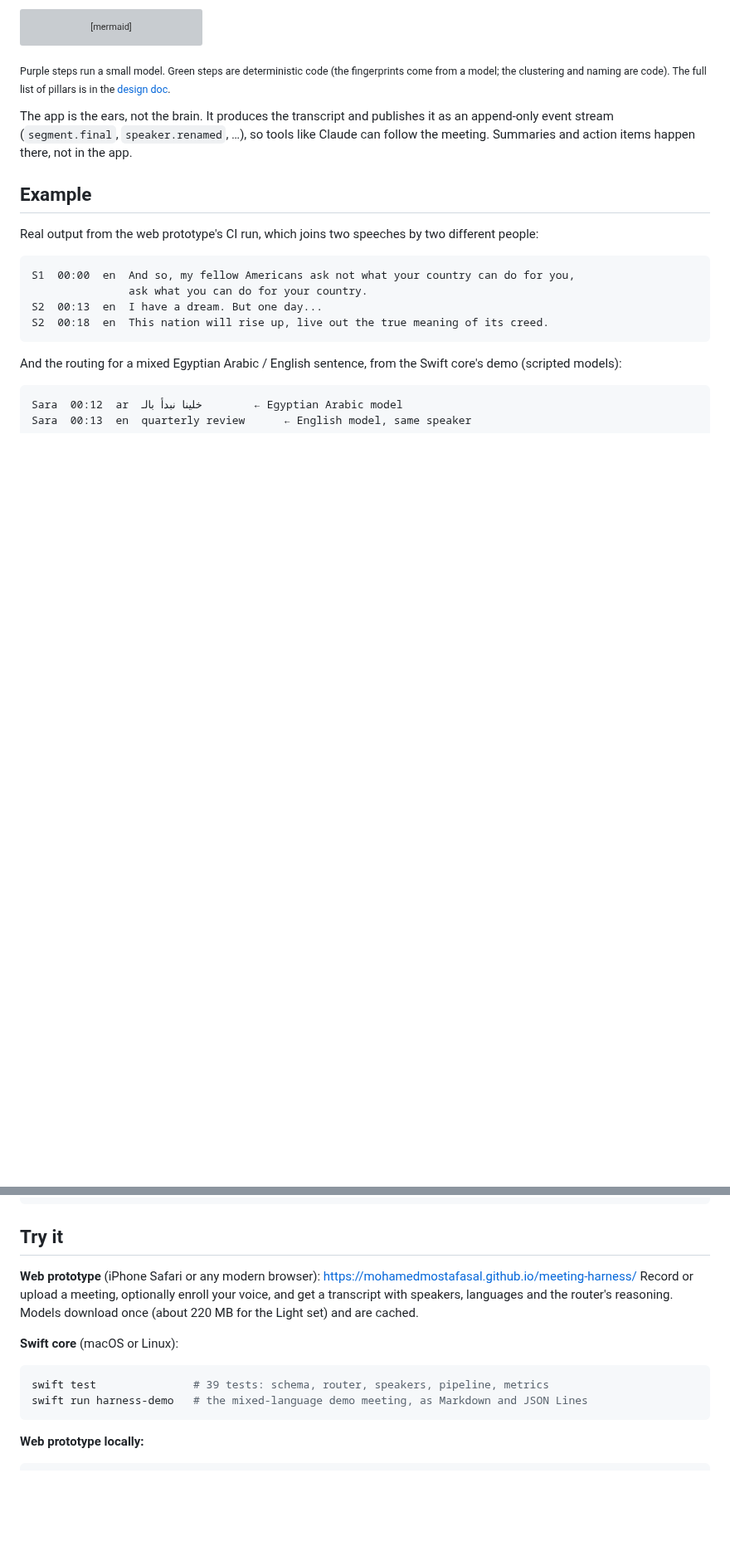
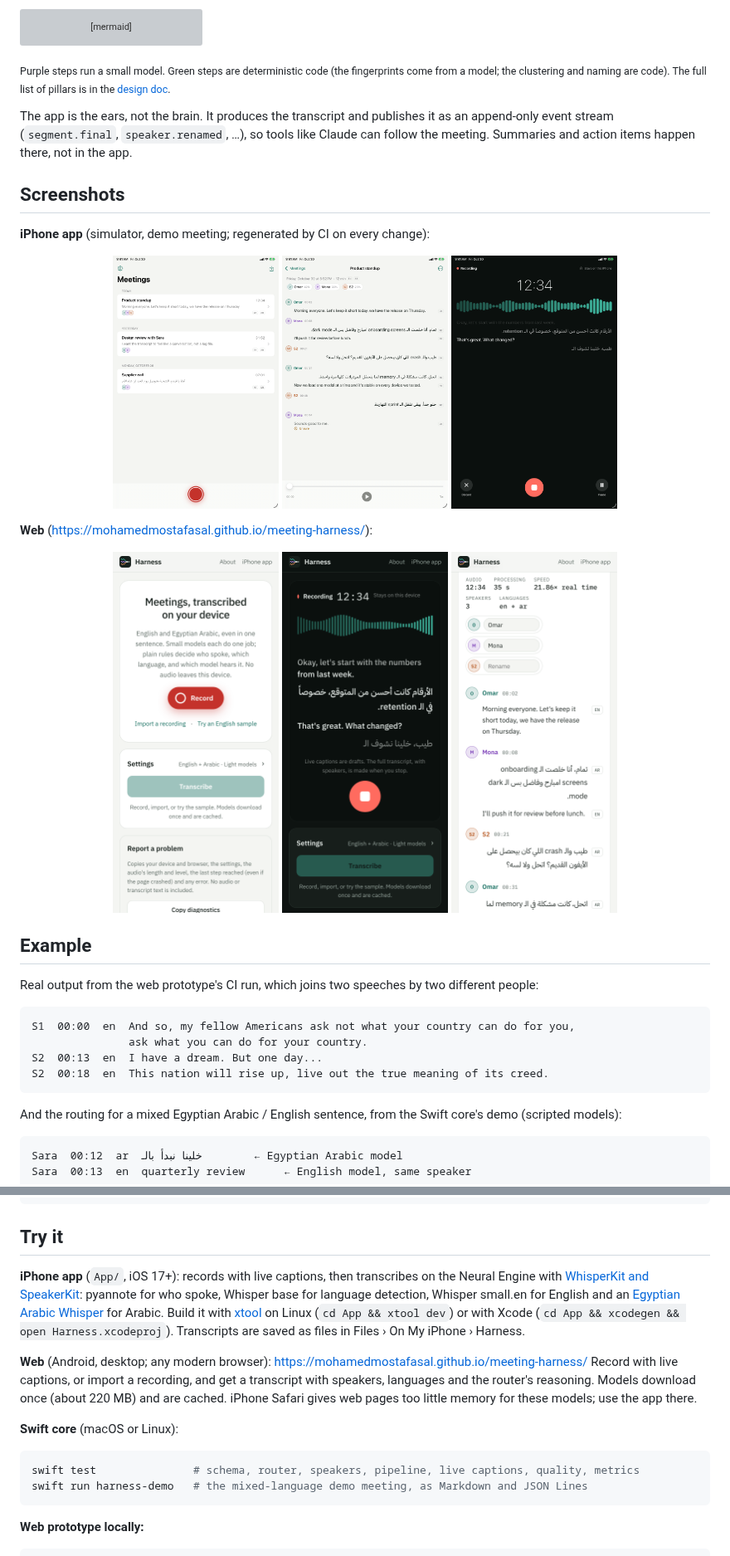
Before and after one commit to MohamedMostafaSal/meeting-harness, a Markdown page: README.md, 2 parts joined by grey strips. Shown at 83% size. Drawn GitHub-style; pictures changed too: docs/screenshots/web-idle-light.png (added), docs/screenshots/web-live-dark.png (added), docs/screenshots/web-transcript-light.png (added); blank space fills up the shorter version; grey boxes are pictures that could not be loaded.

````diff
--- a/README.md
+++ b/README.md
@@ -73,6 +73,24 @@ flowchart LR
 
 The app is the ears, not the brain. It produces the transcript and publishes it as an append-only event stream (`segment.final`, `speaker.renamed`, …), so tools like Claude can follow the meeting. Summaries and action items happen there, not in the app.
 
+## Screenshots
+
+**iPhone app** (simulator, demo meeting; regenerated by CI on every change):
+
+<p align="center">
+  <img src="docs/screenshots/ios-library-light.png" width="200" alt="Library of meetings">
+  <img src="docs/screenshots/ios-meeting-light.png" width="200" alt="Transcript: speakers, Arabic and English lines in their own direction">
+  <img src="docs/screenshots/ios-recording-dark.png" width="200" alt="Recording with live captions">
+</p>
+
+**Web** (<https://mohamedmostafasal.github.io/meeting-harness/>):
+
+<p align="center">
+  <img src="docs/screenshots/web-idle-light.png" width="200" alt="Web: start recording">
+  <img src="docs/screenshots/web-live-dark.png" width="200" alt="Web: live captions while recording">
+  <img src="docs/screenshots/web-transcript-light.png" width="200" alt="Web: transcript as a conversation">
+</p>
+
 ## Example
 
 Real output from the web prototype's CI run, which joins two speeches by two different people:
@@ -93,13 +111,15 @@ Sara  00:13  en  quarterly review      ← English model, same speaker
 
 ## Try it
 
-**Web prototype** (iPhone Safari or any modern browser): <https://mohamedmostafasal.github.io/meeting-harness/>
-Record or upload a meeting, optionally enroll your voice, and get a transcript with speakers, languages and the router's reasoning. Models download once (about 220 MB for the Light set) and are cached.
+**iPhone app** (`App/`, iOS 17+): records with live captions, then transcribes on the Neural Engine with [WhisperKit and SpeakerKit](https://github.com/argmaxinc/argmax-oss-swift): pyannote for who spoke, Whisper base for language detection, Whisper small.en for English and an [Egyptian Arabic Whisper](https://github.com/MohamedMostafaSal/meeting-harness/releases/tag/egyptian-arabic-v1) for Arabic. Build it with [xtool](https://github.com/xtool-org/xtool) on Linux (`cd App && xtool dev`) or with Xcode (`cd App && xcodegen && open Harness.xcodeproj`). Transcripts are saved as files in Files › On My iPhone › Harness.
+
+**Web** (Android, desktop; any modern browser): <https://mohamedmostafasal.github.io/meeting-harness/>
+Record with live captions, or import a recording, and get a transcript with speakers, languages and the router's reasoning. Models download once (about 220 MB) and are cached. iPhone Safari gives web pages too little memory for these models; use the app there.
 
 **Swift core** (macOS or Linux):
 
 ```sh
-swift test               # 39 tests: schema, router, speakers, pipeline, metrics
+swift test               # schema, router, speakers, pipeline, live captions, quality, metrics
 swift run harness-demo   # the mixed-language demo meeting, as Markdown and JSON Lines
 ```
 
````
Also changed, not shown: other parts of README.md (+14 -8 lines), docs/screenshots/web-idle-dark.png (added), docs/screenshots/web-live-light.png (added), docs/screenshots/web-transcript-dark.png (added).
